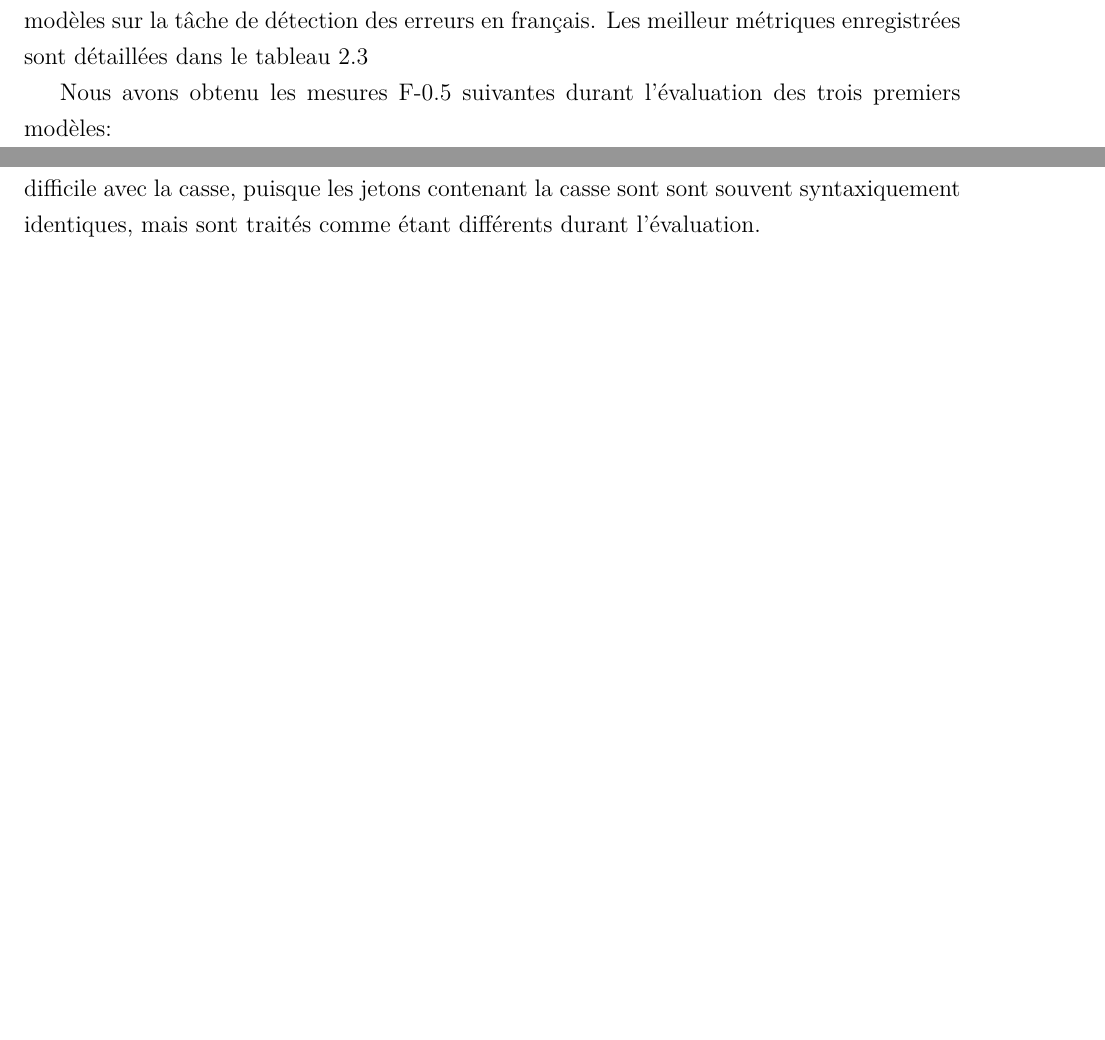
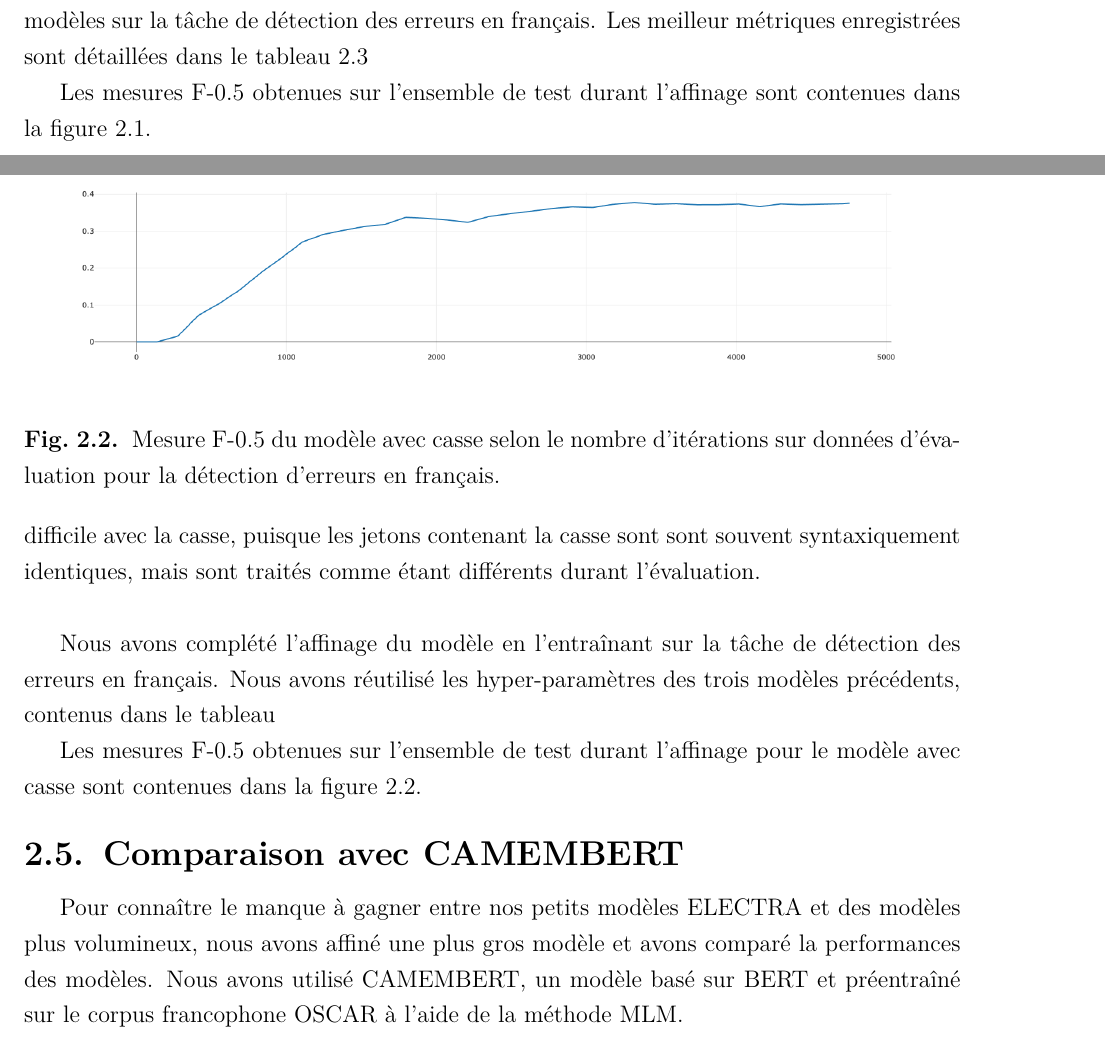
Before and after one commit to SimonTheoret/rapport, a LaTeX thesis (rapport.tex): two parts of pages 25 and 27 of 40, joined at a grey line, cut so that both start at the same text, the shorter picture padded with empty space. Compiled offline with pdfLaTeX.

Commit message:
Bon avancements

```diff
--- a/rapport.tex
+++ b/rapport.tex
@@ -707,9 +709,10 @@ ces trois modèles sur la tâche de détection des erreurs en français. Les
 meilleur métriques enregistrées sont détaillées dans le tableau
 \ref{table:premiermodeles}
 
-Nous avons obtenu les mesures F-0.5 suivantes durant l'évaluation des trois
-premiers modèles:
+Les mesures F-0.5 obtenues sur l'ensemble de test durant
+l'affinage sont contenues dans la figure \ref{fig:3premiermodeles}.
 
+%TODO: Ajouter les hyper-paramètres utilisés, les époques, etc.
 
 \begin{figure}
     \begin{center}
@@ -776,4 +780,32 @@ autres discriminant. Cependant, le générateur sensible à la casse performe
 moins biens que les autres. Une explications possible est que la tâche de
 prédire le bon jeton en place en plus difficile avec la casse, puisque les
 jetons contenant la casse sont sont souvent syntaxiquement identiques, mais
-sont traités comme étant différents durant l'évaluation.
+sont traités comme étant différents durant l'évaluation.\\
+
+Nous avons complété l'affinage du modèle en l'entraînant sur la tâche de
+détection des erreurs en français. Nous avons réutilisé les hyper-paramètres
+des trois modèles précédents, contenus dans le tableau
+%TODO: retirer cette partie s'il n'y a pas de tableau.
+
+%TODO: insérer ref à tableau, si le tabeau existe.
+
+Les mesures F-0.5 obtenues sur l'ensemble de test durant
+l'affinage pour le modèle avec casse sont contenues dans la figure
+\ref{fig:f05electraaveccasse}.
+\begin{figure}
+    \begin{center}
+        \includegraphics[width=0.95\textwidth]{figures/electraaveccassef05.png}
+    \end{center}
+    \caption{Mesure F-0.5 du modèle avec casse selon le nombre d'itérations sur
+    données d'évaluation pour la détection d'erreurs en
+    français.}\label{fig:f05electraaveccasse}
+\end{figure}
+
+%TODO: Insérer résultats de tableau pour ELECTRA avec casse + sans casse pour affinage
+
+\section{Comparaison avec CAMEMBERT}
+Pour connaître le manque à gagner entre nos petits modèles ELECTRA et des
+modèles plus volumineux, nous avons affiné une plus gros modèle et avons
+comparé la performances des modèles. Nous avons utilisé CAMEMBERT, un modèle
+basé sur BERT et préentraîné sur le corpus francophone OSCAR à l'aide de la
+méthode MLM. %TODO: insérer citations à camembert et oscar.
```
Also changed, not shown: figures/camembertbasef05100epoquesnat.png (added), figures/electraaveccassef05.png (added), figures/electrasentencepieceawebf05optuna.png (added), figures/electrasentenecepicepropreoptunaf05.png (added), figures/fastelectraf05optuna.png (added), figures/meilleurmodelenatf05.png (added), figures/mixtralf05optuna.png (added), rapport.pdf, rapport.tex (18 more changed lines).
